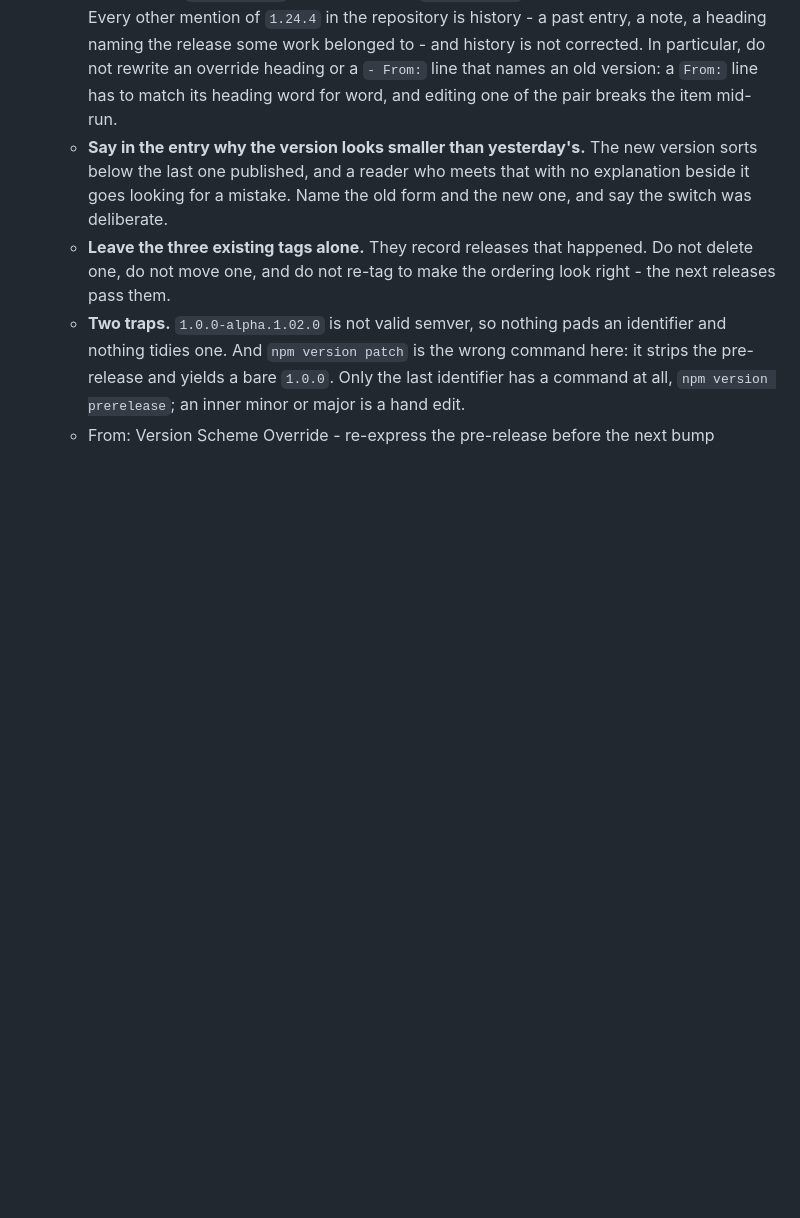
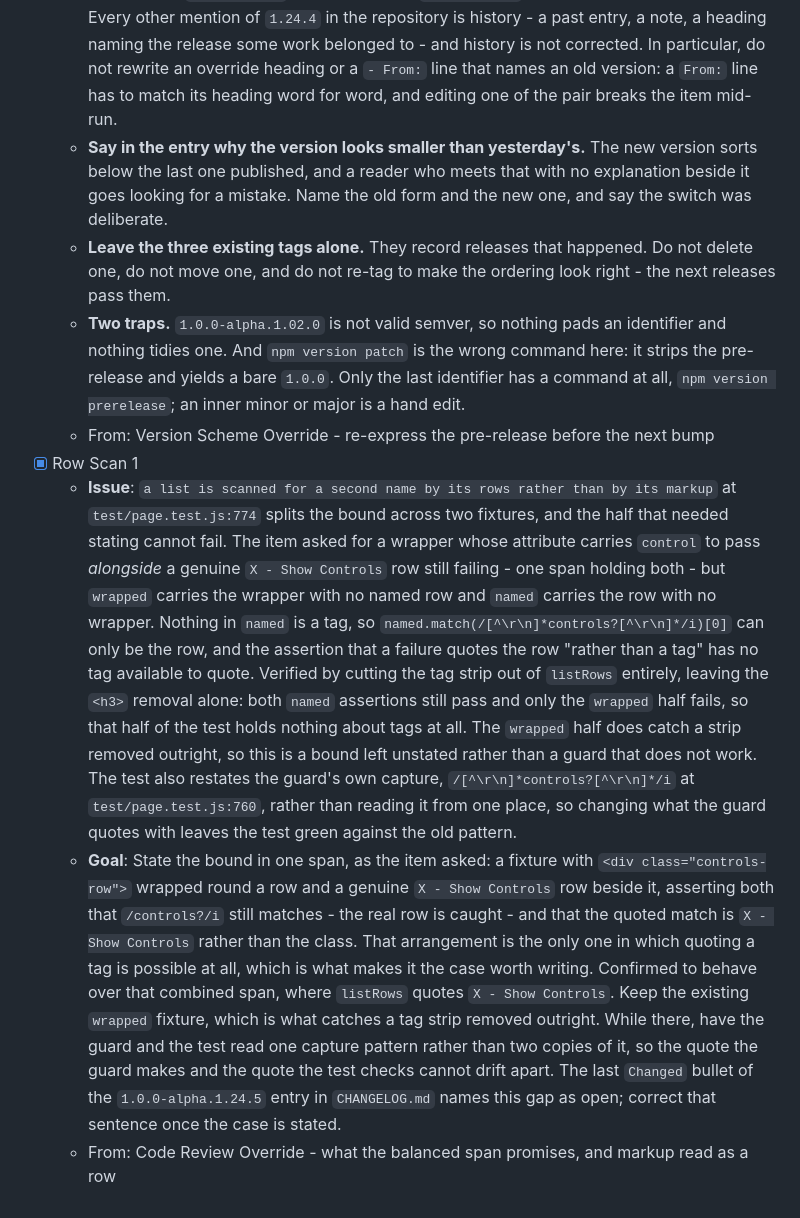
Before and after one commit to isocialPractice/pilot-matter, a Markdown page: TODO.md, the part around one of its changes. GitHub-like rendering; blank space fills up the shorter version.

```diff
--- a/TODO.md
+++ b/TODO.md
@@ -631,3 +611,37 @@ how the simulator got here rather than as a list still to be worked.
     Only the last identifier has a command at all, `npm version prerelease`;
     an inner minor or major is a hand edit.
   - From: Version Scheme Override - re-express the pre-release before the next bump
+- [x] Row Scan 1
+  - **Issue**: `a list is scanned for a second name by its rows rather than by
+    its markup` at `test/page.test.js:774` splits the bound across two fixtures,
+    and the half that needed stating cannot fail. The item asked for a wrapper
+    whose attribute carries `control` to pass *alongside* a genuine
+    `X - Show Controls` row still failing - one span holding both - but
+    `wrapped` carries the wrapper with no named row and `named` carries the row
+    with no wrapper. Nothing in `named` is a tag, so
+    `named.match(/[^\r\n]*controls?[^\r\n]*/i)[0]` can only be the row, and the
+    assertion that a failure quotes the row "rather than a tag" has no tag
+    available to quote. Verified by cutting the tag strip out of `listRows`
+    entirely, leaving the `<h3>` removal alone: both `named` assertions still
+    pass and only the `wrapped` half fails, so that half of the test holds
+    nothing about tags at all. The `wrapped` half does catch a strip removed
+    outright, so this is a bound left unstated rather than a guard that does not
+    work. The test also restates the guard's own capture,
+    `/[^\r\n]*controls?[^\r\n]*/i` at `test/page.test.js:760`, rather than
+    reading it from one place, so changing what the guard quotes with leaves the
+    test green against the old pattern.
+  - **Goal**: State the bound in one span, as the item asked: a fixture with
+    `<div class="controls-row">` wrapped round a row and a genuine
+    `X - Show Controls` row beside it, asserting both that `/controls?/i` still
+    matches - the real row is caught - and that the quoted match is
+    `X - Show Controls` rather than the class. That arrangement is the only one
+    in which quoting a tag is possible at all, which is what makes it the case
+    worth writing. Confirmed to behave over that combined span, where
+    `listRows` quotes `X - Show Controls`. Keep the existing `wrapped` fixture,
+    which is what catches a tag strip removed outright. While there, have the
+    guard and the test read one capture pattern rather than two copies of it, so
+    the quote the guard makes and the quote the test checks cannot drift apart.
+    The last `Changed` bullet of the `1.0.0-alpha.1.24.5` entry in
+    `CHANGELOG.md` names this gap as open; correct that sentence once the case
+    is stated.
+  - From: Code Review Override - what the balanced span promises, and markup read as a row
```
Also changed, not shown: other parts of TODO.md (+31 -51 lines).
